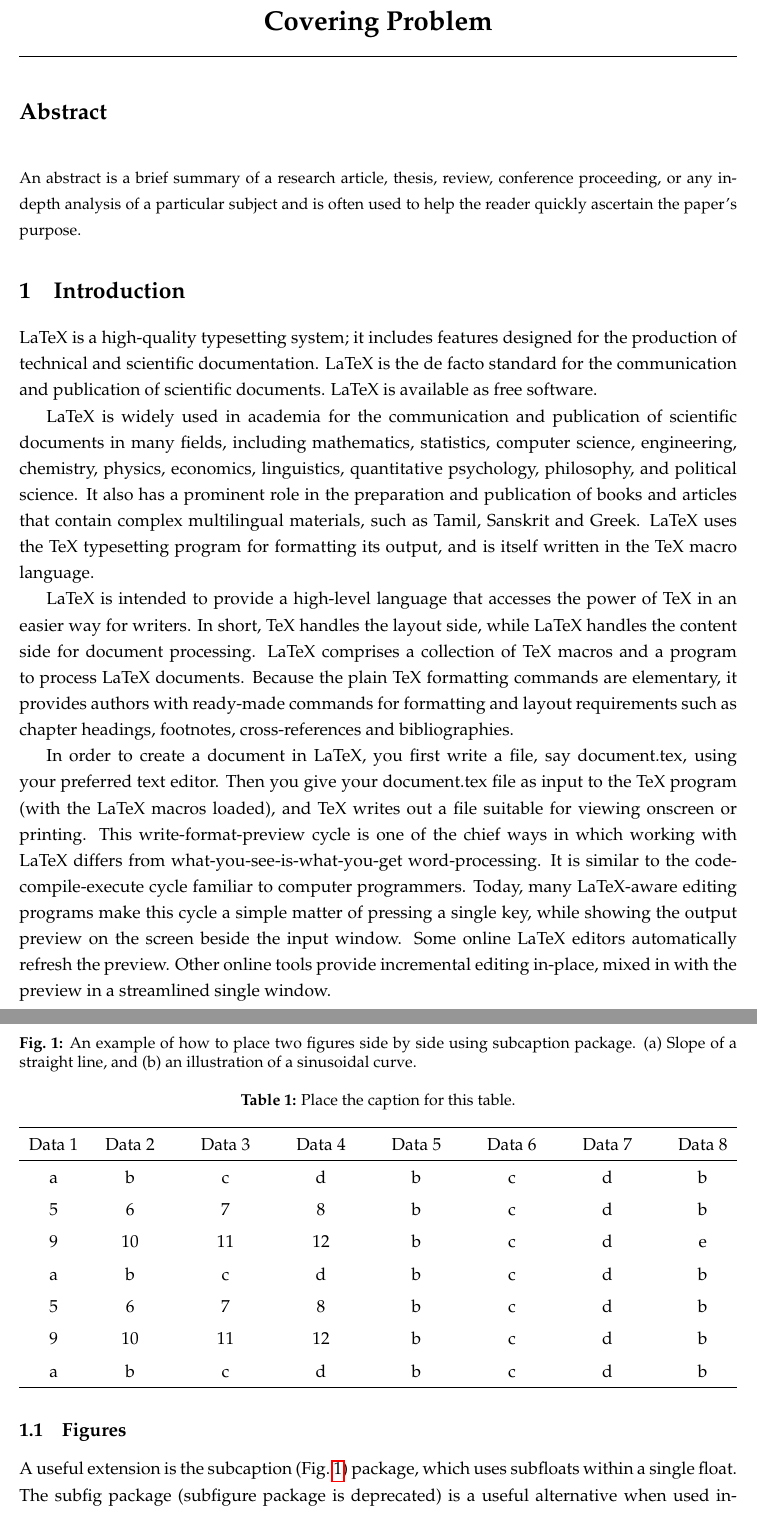
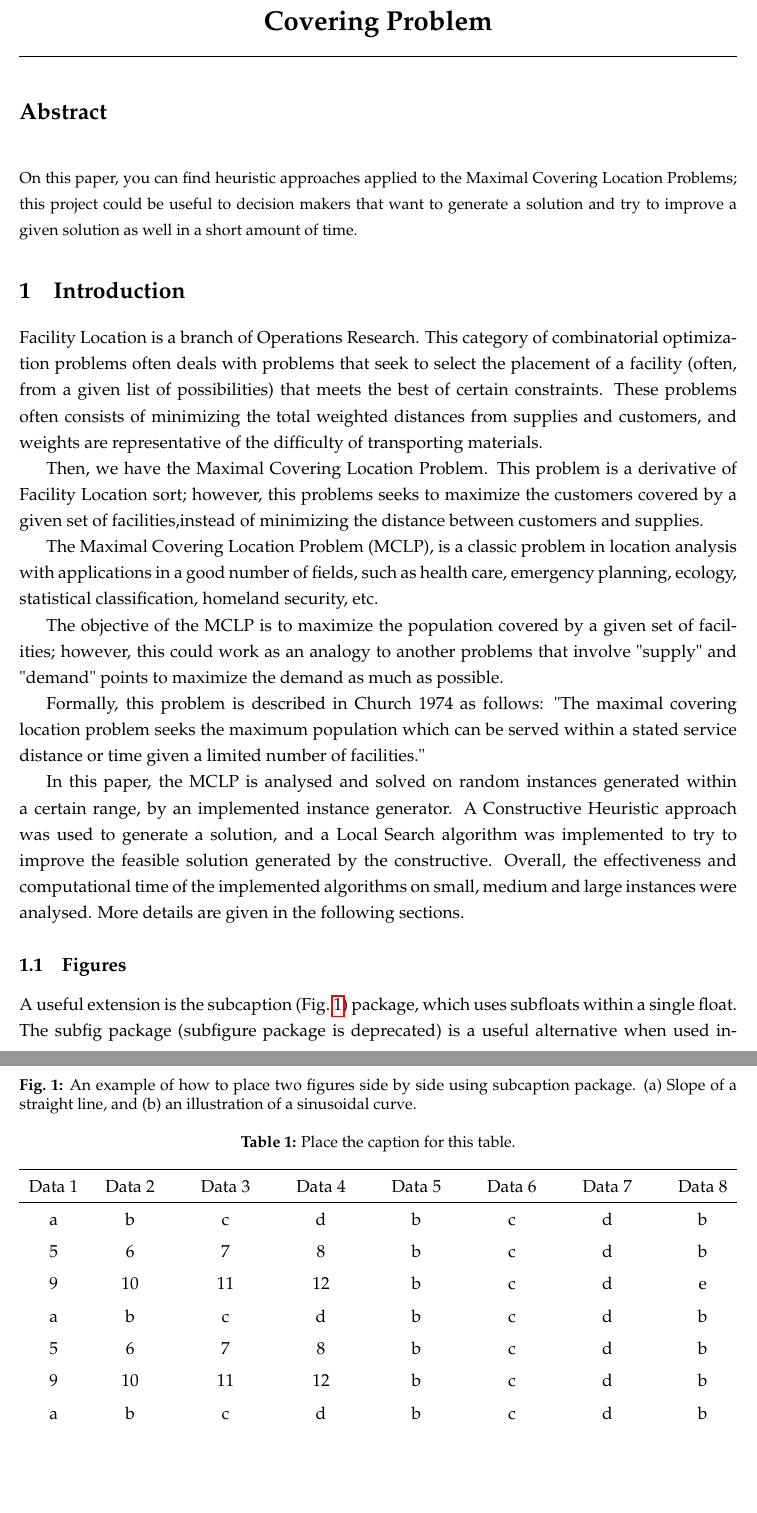
Before and after one commit to yeguacelestial/mclp-sto, a LaTeX document (tex/content.tex): two parts of pages 1 and 2 of 5, joined at a grey line, cut so that both start at the same text, the shorter picture padded with empty space. Compiled offline with pdfLaTeX.

Commit message:
Updated abstract and added Introduction

```diff
--- a/tex/content.tex
+++ b/tex/content.tex
@@ -29,17 +29,22 @@
 
 \section*{Abstract}
 {\small \singlespacing
-	An abstract is a brief summary of a research article, thesis, review, conference proceeding,	or any in-depth analysis of a particular subject and is often used to help the reader quickly ascertain the paper's purpose.
+	On this paper, you can find heuristic approaches applied to the Maximal Covering Location Problems; this project could be useful to decision makers that want to generate a solution and try to improve a given solution as well in a short amount of time.
 }
 
 \section{Introduction}\label{sec:intro}
-LaTeX is a high-quality typesetting system; it includes features designed for the production of technical and scientific documentation. LaTeX is the de facto standard for the communication and publication of scientific documents. LaTeX is available as free software.
+Facility Location is a branch of Operations Research. This category of combinatorial optimization problems often deals with problems that seek to select the placement of a facility (often, from a given list of possibilities) that meets the best of certain constraints. These problems often consists of minimizing the total weighted distances from supplies and customers, and weights are representative of the difficulty of transporting materials.
 
-LaTeX is widely used in academia for the communication and publication of scientific documents in many fields, including mathematics, statistics, computer science, engineering, chemistry, physics, economics, linguistics, quantitative psychology, philosophy, and political science. It also has a prominent role in the preparation and publication of books and articles that contain complex multilingual materials, such as Tamil, Sanskrit and Greek. LaTeX uses the TeX typesetting program for formatting its output, and is itself written in the TeX macro language.
+Then, we have the Maximal Covering Location Problem. This problem is a derivative of Facility Location sort; however, this problems seeks to maximize the customers covered by a given set of facilities,instead of minimizing the distance between customers and supplies.
 
-LaTeX is intended to provide a high-level language that accesses the power of TeX in an easier way for writers. In short, TeX handles the layout side, while LaTeX handles the content side for document processing. LaTeX comprises a collection of TeX macros and a program to process LaTeX documents. Because the plain TeX formatting commands are elementary, it provides authors with ready-made commands for formatting and layout requirements such as chapter headings, footnotes, cross-references and bibliographies.
+The Maximal Covering Location Problem (MCLP), is a classic problem in location analysis with    applications in a good number of fields, such as health care, emergency planning, ecology, statistical classification, homeland security, etc.
 
-In order to create a document in LaTeX, you first write a file, say document.tex, using your preferred text editor. Then you give your document.tex file as input to the TeX program (with the LaTeX macros loaded), and TeX writes out a file suitable for viewing onscreen or printing. This write-format-preview cycle is one of the chief ways in which working with LaTeX differs from what-you-see-is-what-you-get word-processing. It is similar to the code-compile-execute cycle familiar to computer programmers. Today, many LaTeX-aware editing programs make this cycle a simple matter of pressing a single key, while showing the output preview on the screen beside the input window. Some online LaTeX editors automatically refresh the preview. Other online tools provide incremental editing in-place, mixed in with the preview in a streamlined single window.
+The objective of the MCLP is to maximize the population covered by a given set of facilities; however, this could work as an analogy to another problems that involve "supply" and "demand" points to maximize the demand as much as possible.
+
+Formally, this problem is described in Church 1974 as follows:
+"The maximal covering location problem seeks the maximum population which can be served within a stated service distance or time given a limited number of facilities."
+
+In this paper, the MCLP is analysed and solved on random instances generated within a certain range, by an implemented instance generator. A Constructive Heuristic approach was used to generate a solution, and a Local Search algorithm was implemented to try to improve the feasible solution generated by the constructive. Overall, the effectiveness and computational time of the implemented algorithms on small, medium and large instances were analysed. More details are given in the following sections.
 
 \subsection{Figures}
 A useful extension is the subcaption (Fig.~\ref{fig:subfigs cap}) package, which uses subfloats within a single float. The subfig package (subfigure package is deprecated) is a useful alternative when used in-conjunction with LaTeX templates (i.e. templates for journals from Springer and IOP, IEEETran and ACM SIG) that are not compatible with subcaption. These packages give the author the ability to have subfigures within figures, or subtables within table floats. Subfloats have their own caption, and an optional global caption.
```
